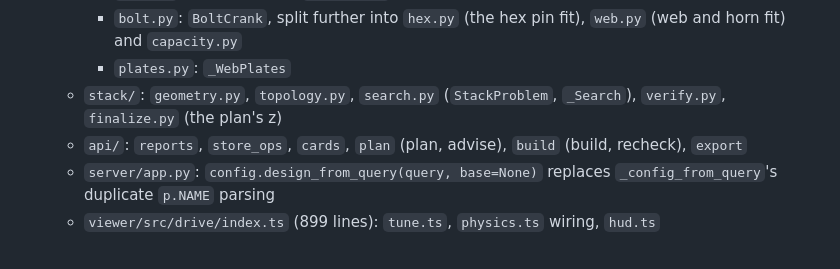
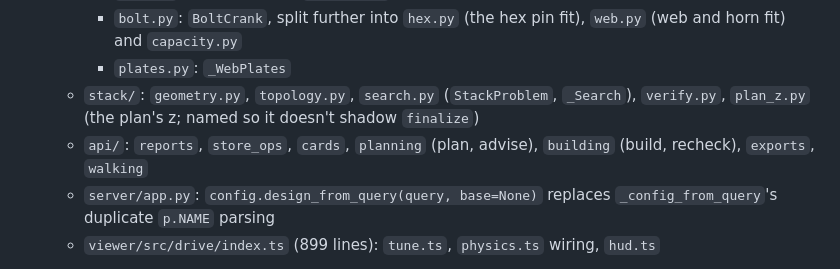
Before and after one commit to jaywreddy/spiderpig, a Markdown page: docs/agentlib/ROADMAP.md, the part around the change. Rendered like a GitHub page.

Commit message:
W7 review: the remote runner note points at AGENTS.md; the roadmap names W5's real modules
Co-Authored-By: Claude Opus 5.5 <noreply@anthropic.com>

```diff
--- a/docs/agentlib/ROADMAP.md
+++ b/docs/agentlib/ROADMAP.md
@@ -421,9 +421,9 @@ dependency direction between layers.
        `web.py` (web and horn fit) and `capacity.py`
      - `plates.py`: `_WebPlates`
    - `stack/`: `geometry.py`, `topology.py`, `search.py`
-     (`StackProblem`, `_Search`), `verify.py`, `finalize.py` (the plan's z)
-   - `api/`: `reports`, `store_ops`, `cards`, `plan` (plan, advise), `build`
-     (build, recheck), `export`
+     (`StackProblem`, `_Search`), `verify.py`, `plan_z.py` (the plan's z; named so it doesn't shadow `finalize`)
+   - `api/`: `reports`, `store_ops`, `cards`, `planning` (plan, advise), `building`
+     (build, recheck), `exports`, `walking`
    - `server/app.py`: `config.design_from_query(query, base=None)` replaces
      `_config_from_query`'s duplicate `p.NAME` parsing
    - `viewer/src/drive/index.ts` (899 lines): `tune.ts`, `physics.ts` wiring, `hud.ts`
```
Also changed, not shown: CLAUDE.md (+1 -1 lines).
